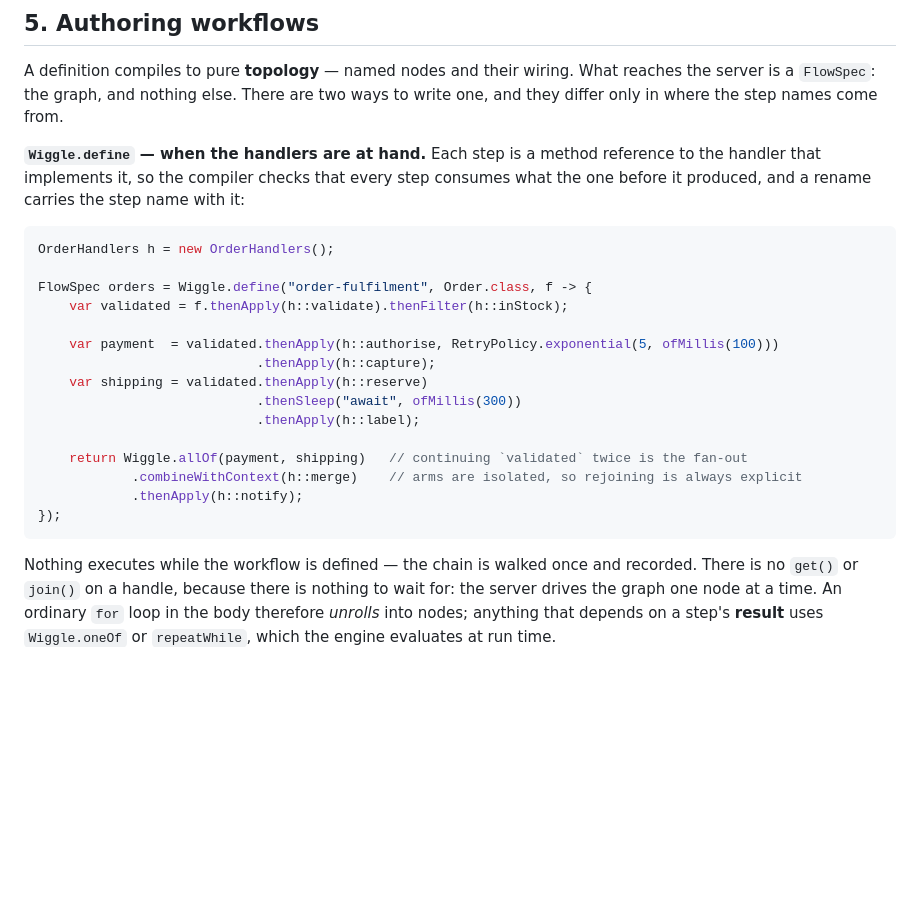
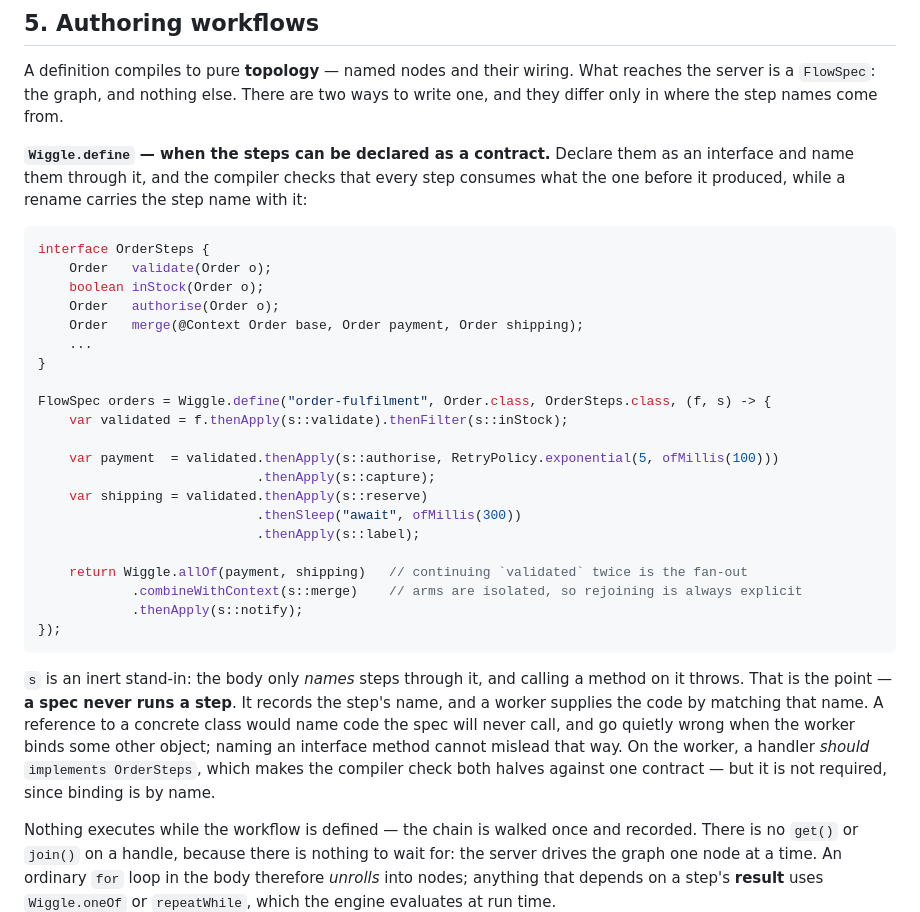
Before and after one commit to hadielmougy/wiggle-site, a Markdown page: content/docs/onboarding.md, the part around the change. Drawn GitHub-style; blank space fills up the shorter version.

````diff
--- a/content/docs/onboarding.md
+++ b/content/docs/onboarding.md
@@ -179,27 +179,40 @@ A definition compiles to pure **topology** — named nodes and their wiring. Wha
 is a `FlowSpec`: the graph, and nothing else. There are two ways to write one, and they differ only
 in where the step names come from.
 
-**`Wiggle.define` — when the handlers are at hand.** Each step is a method reference to the handler
-that implements it, so the compiler checks that every step consumes what the one before it produced,
-and a rename carries the step name with it:
+**`Wiggle.define` — when the steps can be declared as a contract.** Declare them as an interface and
+name them through it, and the compiler checks that every step consumes what the one before it
+produced, while a rename carries the step name with it:
 
 ```java
-OrderHandlers h = new OrderHandlers();
+interface OrderSteps {
+    Order   validate(Order o);
+    boolean inStock(Order o);
+    Order   authorise(Order o);
+    Order   merge(@Context Order base, Order payment, Order shipping);
+    ...
+}
 
-FlowSpec orders = Wiggle.define("order-fulfilment", Order.class, f -> {
-    var validated = f.thenApply(h::validate).thenFilter(h::inStock);
+FlowSpec orders = Wiggle.define("order-fulfilment", Order.class, OrderSteps.class, (f, s) -> {
+    var validated = f.thenApply(s::validate).thenFilter(s::inStock);
 
-    var payment  = validated.thenApply(h::authorise, RetryPolicy.exponential(5, ofMillis(100)))
-                            .thenApply(h::capture);
-    var shipping = validated.thenApply(h::reserve)
+    var payment  = validated.thenApply(s::authorise, RetryPolicy.exponential(5, ofMillis(100)))
+                            .thenApply(s::capture);
+    var shipping = validated.thenApply(s::reserve)
                             .thenSleep("await", ofMillis(300))
-                            .thenApply(h::label);
+                            .thenApply(s::label);
 
     return Wiggle.allOf(payment, shipping)   // continuing `validated` twice is the fan-out
-            .combineWithContext(h::merge)    // arms are isolated, so rejoining is always explicit
-            .thenApply(h::notify);
+            .combineWithContext(s::merge)    // arms are isolated, so rejoining is always explicit
+            .thenApply(s::notify);
 });
 ```
+
+`s` is an inert stand-in: the body only *names* steps through it, and calling a method on it throws.
+That is the point — **a spec never runs a step**. It records the step's name, and a worker supplies
+the code by matching that name. A reference to a concrete class would name code the spec will never
+call, and go quietly wrong when the worker binds some other object; naming an interface method cannot
+mislead that way. On the worker, a handler *should* `implements OrderSteps`, which makes the compiler
+check both halves against one contract — but it is not required, since binding is by name.
 
 Nothing executes while the workflow is defined — the chain is walked once and recorded. There is no
 `get()` or `join()` on a handle, because there is nothing to wait for: the server drives the graph
````
Also changed, not shown: content/docs/dsl-cookbook.md (+26 -18 lines).
